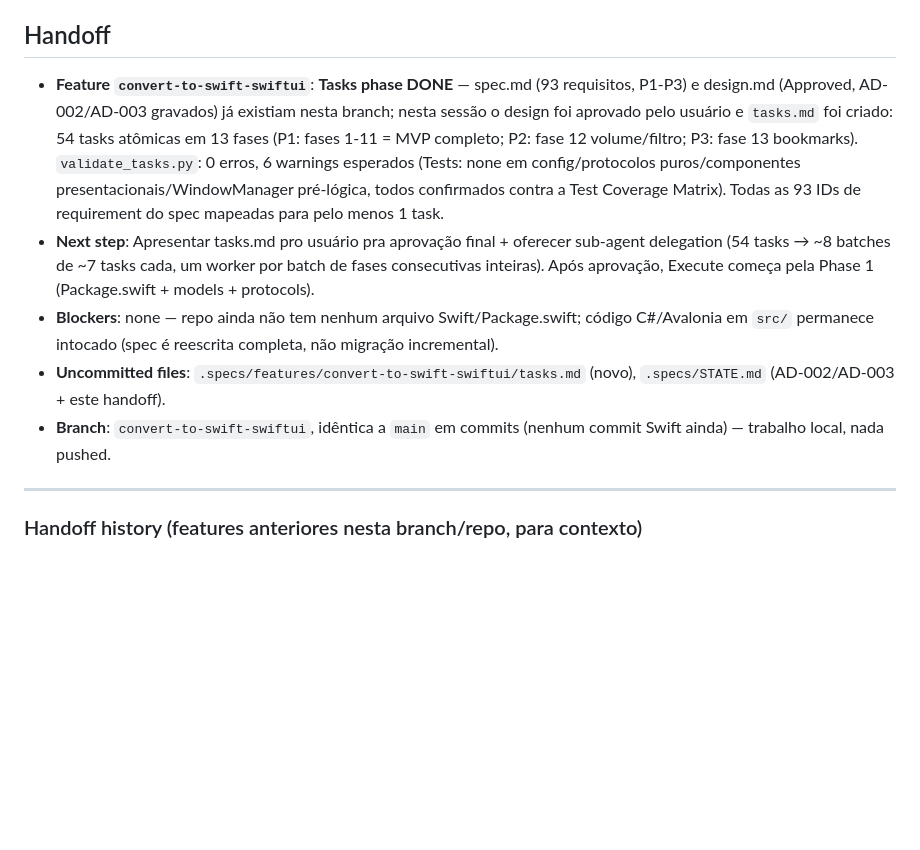
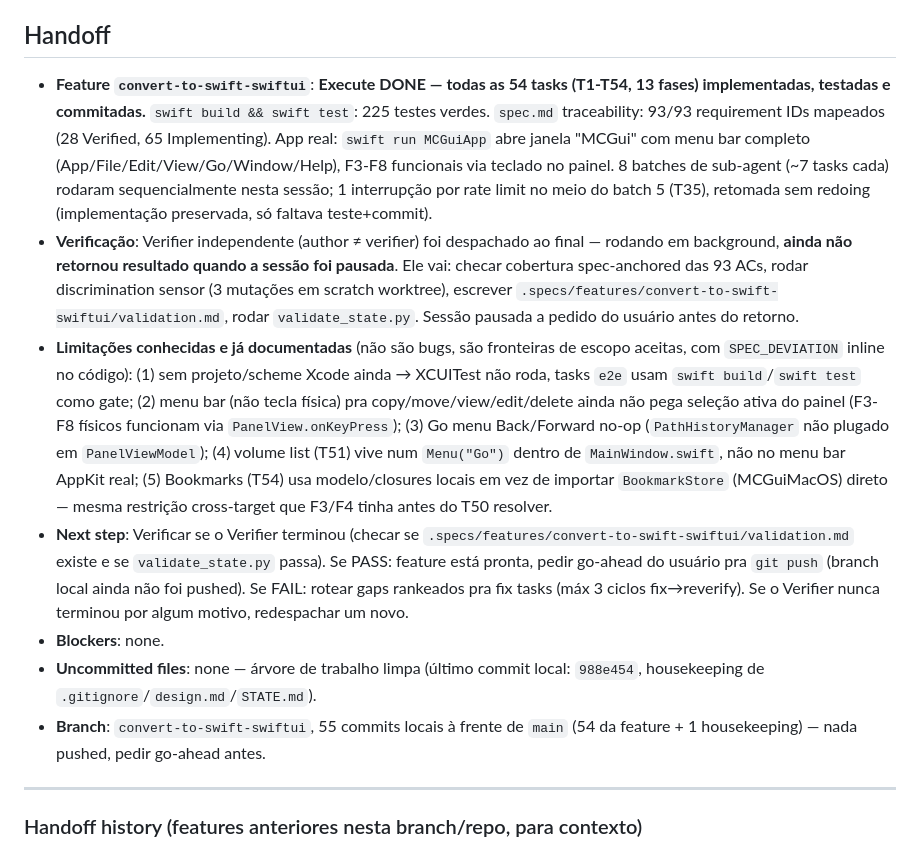
Before and after one commit to josepacelli/mc-gui, a Markdown page: .specs/STATE.md, the part around the change. Rendered like a GitHub page; blank space fills up the shorter version.

Commit message:
docs: update STATE.md handoff - Execute done, Verifier pending, session paused
Co-Authored-By: Claude Sonnet 5 <noreply@anthropic.com>

```diff
--- a/.specs/STATE.md
+++ b/.specs/STATE.md
@@ -28,11 +28,13 @@
 
 ## Handoff
 
-- **Feature `convert-to-swift-swiftui`**: **Tasks phase DONE** — spec.md (93 requisitos, P1-P3) e design.md (Approved, AD-002/AD-003 gravados) já existiam nesta branch; nesta sessão o design foi aprovado pelo usuário e `tasks.md` foi criado: 54 tasks atômicas em 13 fases (P1: fases 1-11 = MVP completo; P2: fase 12 volume/filtro; P3: fase 13 bookmarks). `validate_tasks.py`: 0 erros, 6 warnings esperados (Tests: none em config/protocolos puros/componentes presentacionais/WindowManager pré-lógica, todos confirmados contra a Test Coverage Matrix). Todas as 93 IDs de requirement do spec mapeadas para pelo menos 1 task.
-- **Next step**: Apresentar tasks.md pro usuário pra aprovação final + oferecer sub-agent delegation (54 tasks → ~8 batches de ~7 tasks cada, um worker por batch de fases consecutivas inteiras). Após aprovação, Execute começa pela Phase 1 (Package.swift + models + protocols).
-- **Blockers**: none — repo ainda não tem nenhum arquivo Swift/Package.swift; código C#/Avalonia em `src/` permanece intocado (spec é reescrita completa, não migração incremental).
-- **Uncommitted files**: `.specs/features/convert-to-swift-swiftui/tasks.md` (novo), `.specs/STATE.md` (AD-002/AD-003 + este handoff).
-- **Branch**: `convert-to-swift-swiftui`, idêntica a `main` em commits (nenhum commit Swift ainda) — trabalho local, nada pushed.
+- **Feature `convert-to-swift-swiftui`**: **Execute DONE — todas as 54 tasks (T1-T54, 13 fases) implementadas, testadas e commitadas.** `swift build && swift test`: 225 testes verdes. `spec.md` traceability: 93/93 requirement IDs mapeados (28 Verified, 65 Implementing). App real: `swift run MCGuiApp` abre janela "MCGui" com menu bar completo (App/File/Edit/View/Go/Window/Help), F3-F8 funcionais via teclado no painel. 8 batches de sub-agent (~7 tasks cada) rodaram sequencialmente nesta sessão; 1 interrupção por rate limit no meio do batch 5 (T35), retomada sem redoing (implementação preservada, só faltava teste+commit).
+- **Verificação**: Verifier independente (author ≠ verifier) foi despachado ao final — rodando em background, **ainda não retornou resultado quando a sessão foi pausada**. Ele vai: checar cobertura spec-anchored das 93 ACs, rodar discrimination sensor (3 mutações em scratch worktree), escrever `.specs/features/convert-to-swift-swiftui/validation.md`, rodar `validate_state.py`. Sessão pausada a pedido do usuário antes do retorno.
+- **Limitações conhecidas e já documentadas** (não são bugs, são fronteiras de escopo aceitas, com `SPEC_DEVIATION` inline no código): (1) sem projeto/scheme Xcode ainda → XCUITest não roda, tasks `e2e` usam `swift build`/`swift test` como gate; (2) menu bar (não tecla física) pra copy/move/view/edit/delete ainda não pega seleção ativa do painel (F3-F8 físicos funcionam via `PanelView.onKeyPress`); (3) Go menu Back/Forward no-op (`PathHistoryManager` não plugado em `PanelViewModel`); (4) volume list (T51) vive num `Menu("Go")` dentro de `MainWindow.swift`, não no menu bar AppKit real; (5) Bookmarks (T54) usa modelo/closures locais em vez de importar `BookmarkStore` (MCGuiMacOS) direto — mesma restrição cross-target que F3/F4 tinha antes do T50 resolver.
+- **Next step**: Verificar se o Verifier terminou (checar se `.specs/features/convert-to-swift-swiftui/validation.md` existe e se `validate_state.py` passa). Se PASS: feature está pronta, pedir go-ahead do usuário pra `git push` (branch local ainda não foi pushed). Se FAIL: rotear gaps rankeados pra fix tasks (máx 3 ciclos fix→reverify). Se o Verifier nunca terminou por algum motivo, redespachar um novo.
+- **Blockers**: none.
+- **Uncommitted files**: none — árvore de trabalho limpa (último commit local: `988e454`, housekeeping de `.gitignore`/`design.md`/`STATE.md`).
+- **Branch**: `convert-to-swift-swiftui`, 55 commits locais à frente de `main` (54 da feature + 1 housekeeping) — nada pushed, pedir go-ahead antes.
 
 ---
 
```
